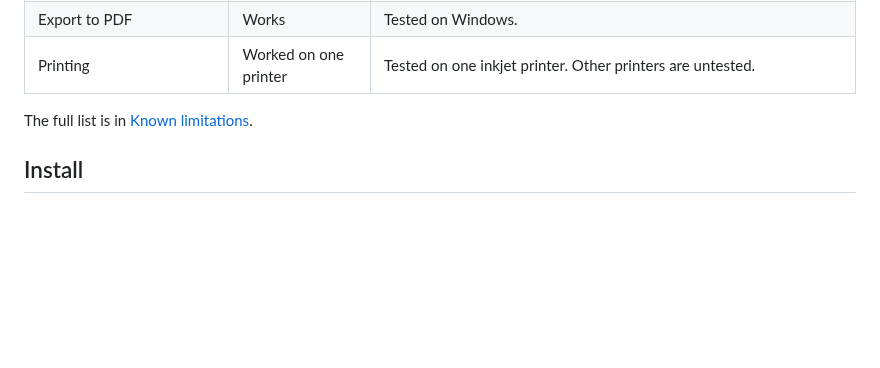
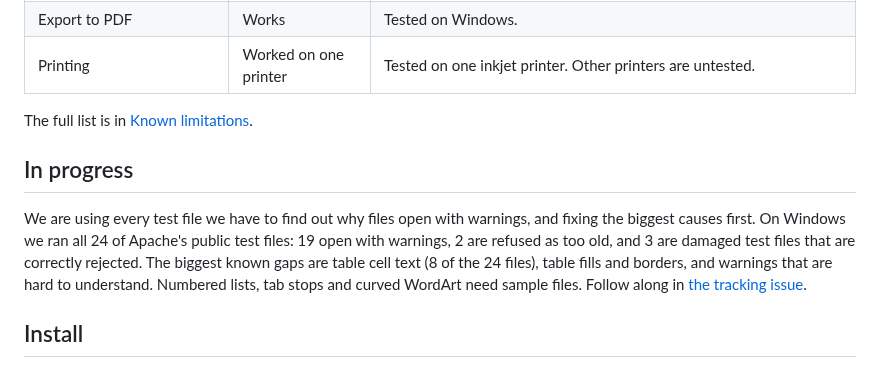
Before and after one commit to srt8hellcat2-ui/niftydesign, a Markdown page: README.md, the part around the change. Rendered like a GitHub page; blank space fills up the shorter version.

Commit message:
Document ongoing work on file warnings and testing
Added a section about ongoing work to address file warnings and testing results.

```diff
--- a/README.md
+++ b/README.md
@@ -67,6 +67,10 @@ These are results from our own checks. We have not compared them side by side wi
 
 The full list is in [Known limitations](docs/KNOWN-LIMITATIONS.md).
 
+## In progress
+
+We are using every test file we have to find out why files open with warnings, and fixing the biggest causes first. On Windows we ran all 24 of Apache's public test files: 19 open with warnings, 2 are refused as too old, and 3 are damaged test files that are correctly rejected. The biggest known gaps are table cell text (8 of the 24 files), table fills and borders, and warnings that are hard to understand. Numbered lists, tab stops and curved WordArt need sample files. Follow along in [the tracking issue](https://github.com/srt8hellcat2-ui/niftydesign/issues/2).
+
 ## Install
 
 1. Download the zip from the [latest release](https://github.com/srt8hellcat2-ui/niftydesign/releases).
```
